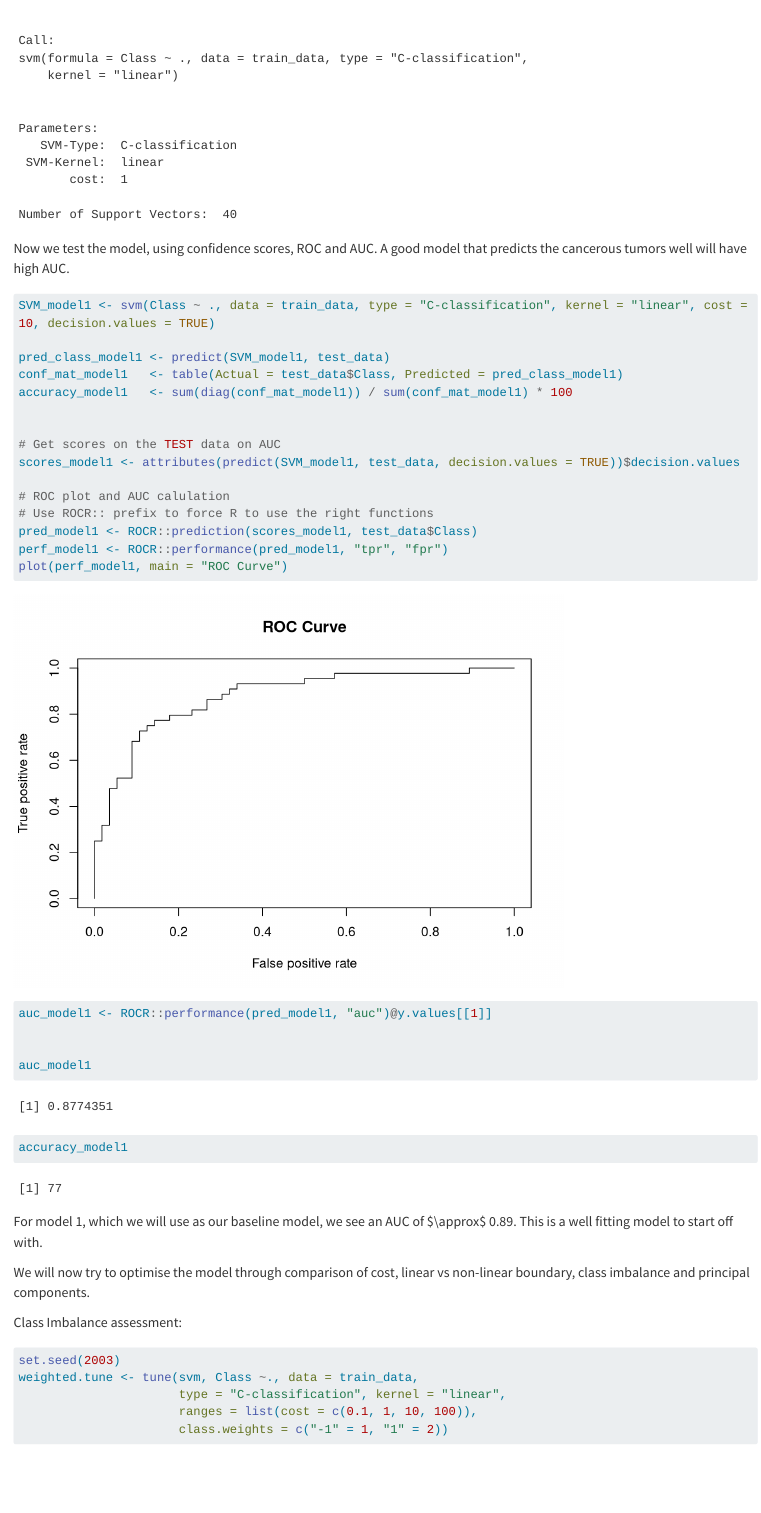
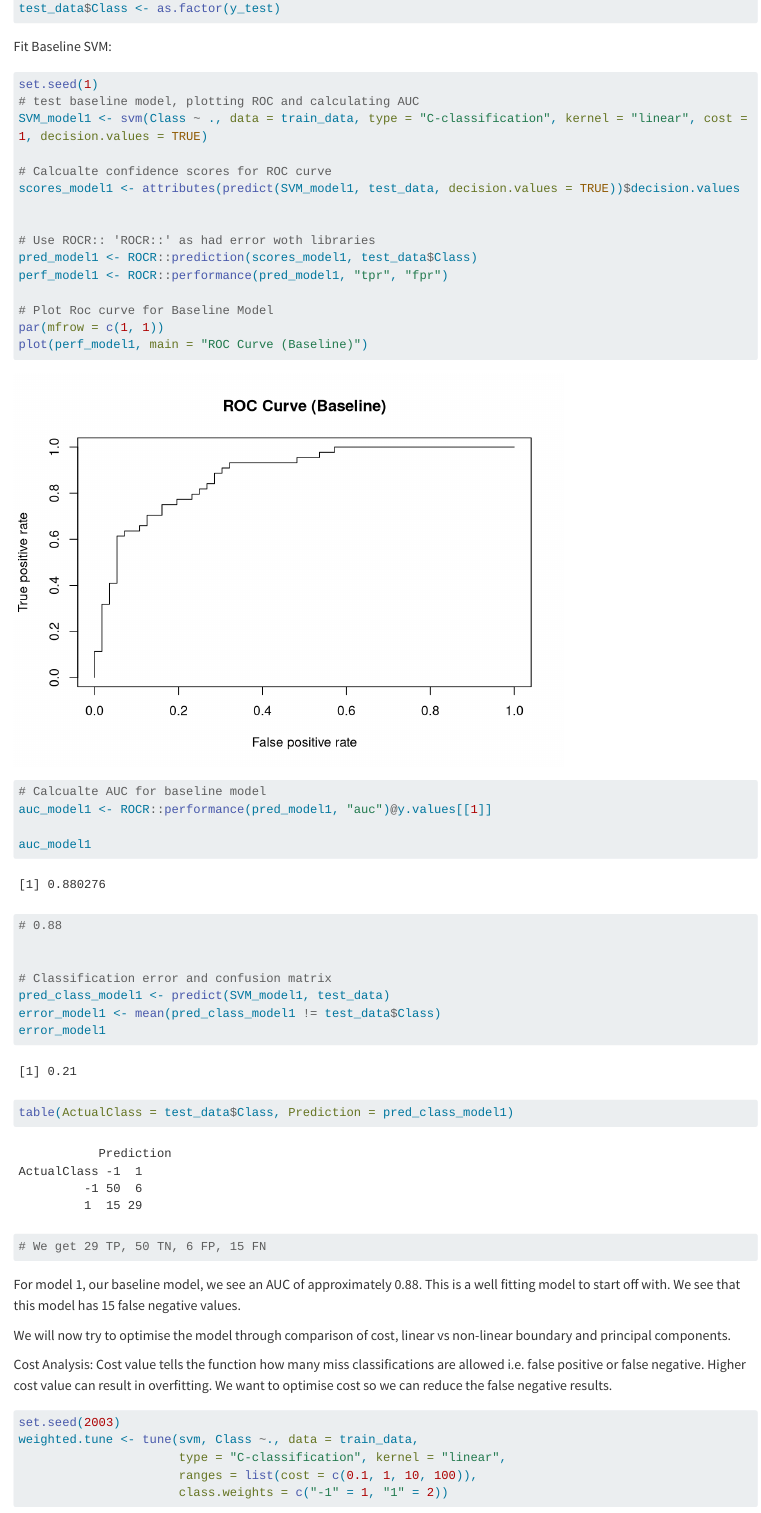
Before and after one commit to gretamed/DMML-Group-Project, a Quarto document (Group_26_analysis.qmd): the page in a window 1100 px wide, from 3610 px down before the commit and from 3580 px down after it. Rendered offline with R 4.5, knitr and Pandoc in place of Quarto, with nearby package versions; some code elsewhere in the file could not run offline; long lines of code are wrapped.

Commit message:
Added New SVM code

````diff
--- a/Group_26_analysis.qmd
+++ b/Group_26_analysis.qmd
@@ -133,36 +132,46 @@ svm_18pc
+test_data$Class <- as.factor(y_test)
 ```
 
-Now we test the model, using confidence scores, ROC and AUC. A good model that predicts the cancerous tumors well will have high AUC.
+Fit Baseline SVM:
 
 ```{r}
-SVM_model1 <- svm(Class ~ ., data = train_data, type = "C-classification", kernel = "linear", cost = 10, decision.values = TRUE)
+set.seed(1)
+# test baseline model, plotting ROC and calculating AUC
+SVM_model1 <- svm(Class ~ ., data = train_data, type = "C-classification", kernel = "linear", cost = 1, decision.values = TRUE)
 
-pred_class_model1 <- predict(SVM_model1, test_data)
-conf_mat_model1   <- table(Actual = test_data$Class, Predicted = pred_class_model1)
-accuracy_model1   <- sum(diag(conf_mat_model1)) / sum(conf_mat_model1) * 100
+# Calcualte confidence scores for ROC curve
+scores_model1 <- attributes(predict(SVM_model1, test_data, decision.values = TRUE))$decision.values
 
 
-# Get scores on the TEST data on AUC
-scores_model1 <- attributes(predict(SVM_model1, test_data, decision.values = TRUE))$decision.values
-
-# ROC plot and AUC calulation
-# Use ROCR:: prefix to force R to use the right functions
+# Use ROCR:: 'ROCR::' as had error woth libraries
 pred_model1 <- ROCR::prediction(scores_model1, test_data$Class)
 perf_model1 <- ROCR::performance(pred_model1, "tpr", "fpr")
-plot(perf_model1, main = "ROC Curve")
 
+# Plot Roc curve for Baseline Model
+par(mfrow = c(1, 1))
+plot(perf_model1, main = "ROC Curve (Baseline)")
+
+# Calcualte AUC for baseline model
 auc_model1 <- ROCR::performance(pred_model1, "auc")@y.values[[1]]
 
+auc_model1
+# 0.88
 
-auc_model1
-accuracy_model1
+
+# Classification error and confusion matrix
+pred_class_model1 <- predict(SVM_model1, test_data)
+error_model1 <- mean(pred_class_model1 != test_data$Class)
+error_model1
+table(ActualClass = test_data$Class, Prediction = pred_class_model1)
+
+# We get 29 TP, 50 TN, 6 FP, 15 FN
 ```
 
-For model 1, which we will use as our baseline model, we see an AUC of \$\\approx\$ 0.89. This is a well fitting model to start off with.
+For model 1, our baseline model, we see an AUC of approximately 0.88. This is a well fitting model to start off with. We see that this model has 15 false negative values.
 
-We will now try to optimise the model through comparison of cost, linear vs non-linear boundary, class imbalance and principal components.
+We will now try to optimise the model through comparison of cost, linear vs non-linear boundary and principal components.
 
-Class Imbalance assessment:
+Cost Analysis: Cost value tells the function how many miss classifications are allowed i.e. false positive or false negative. Higher cost value can result in overfitting. We want to optimise cost so we can reduce the false negative results.
 
 ```{r}
 set.seed(2003)
````
Also changed, not shown: Group_26_analysis.qmd (11 more changed lines).
